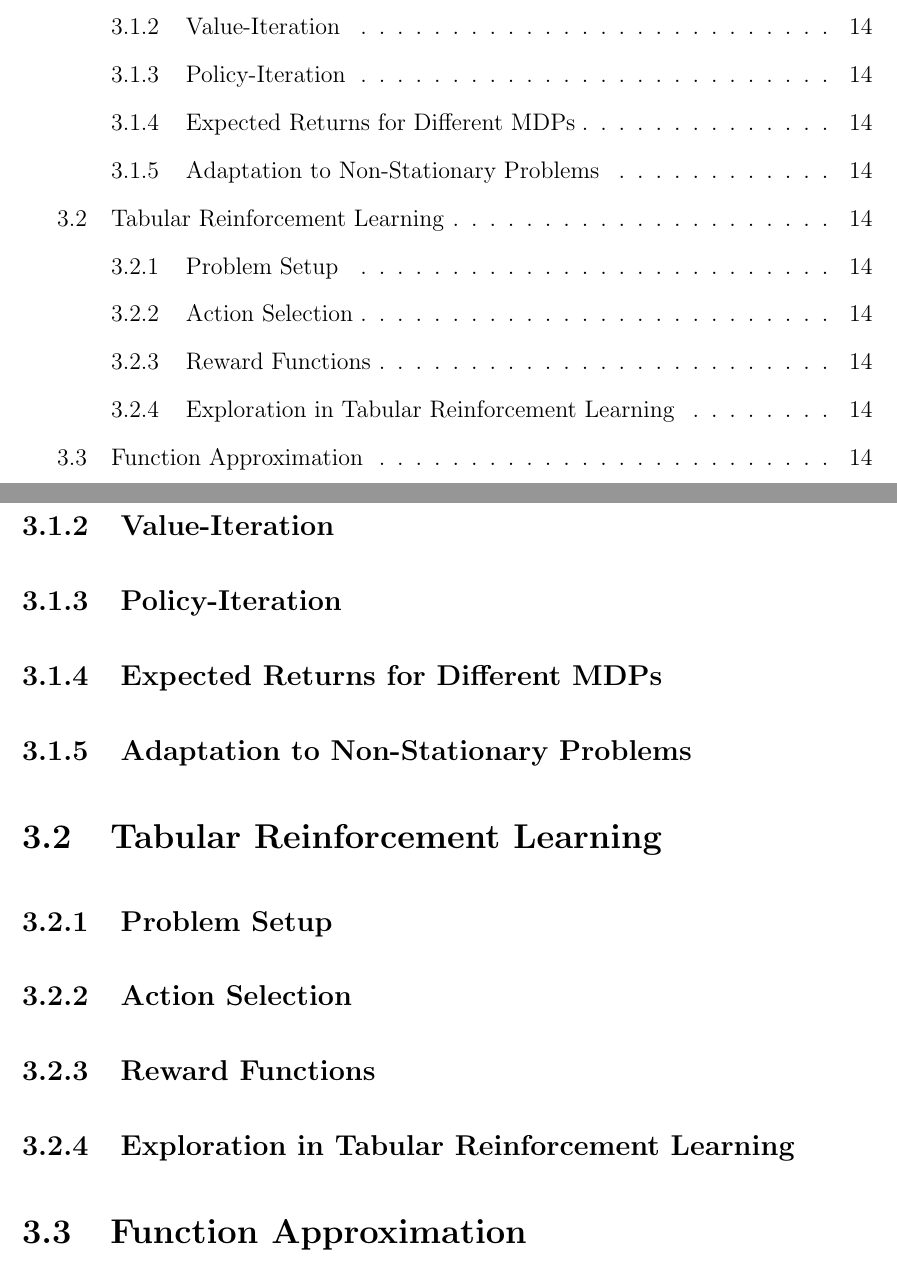
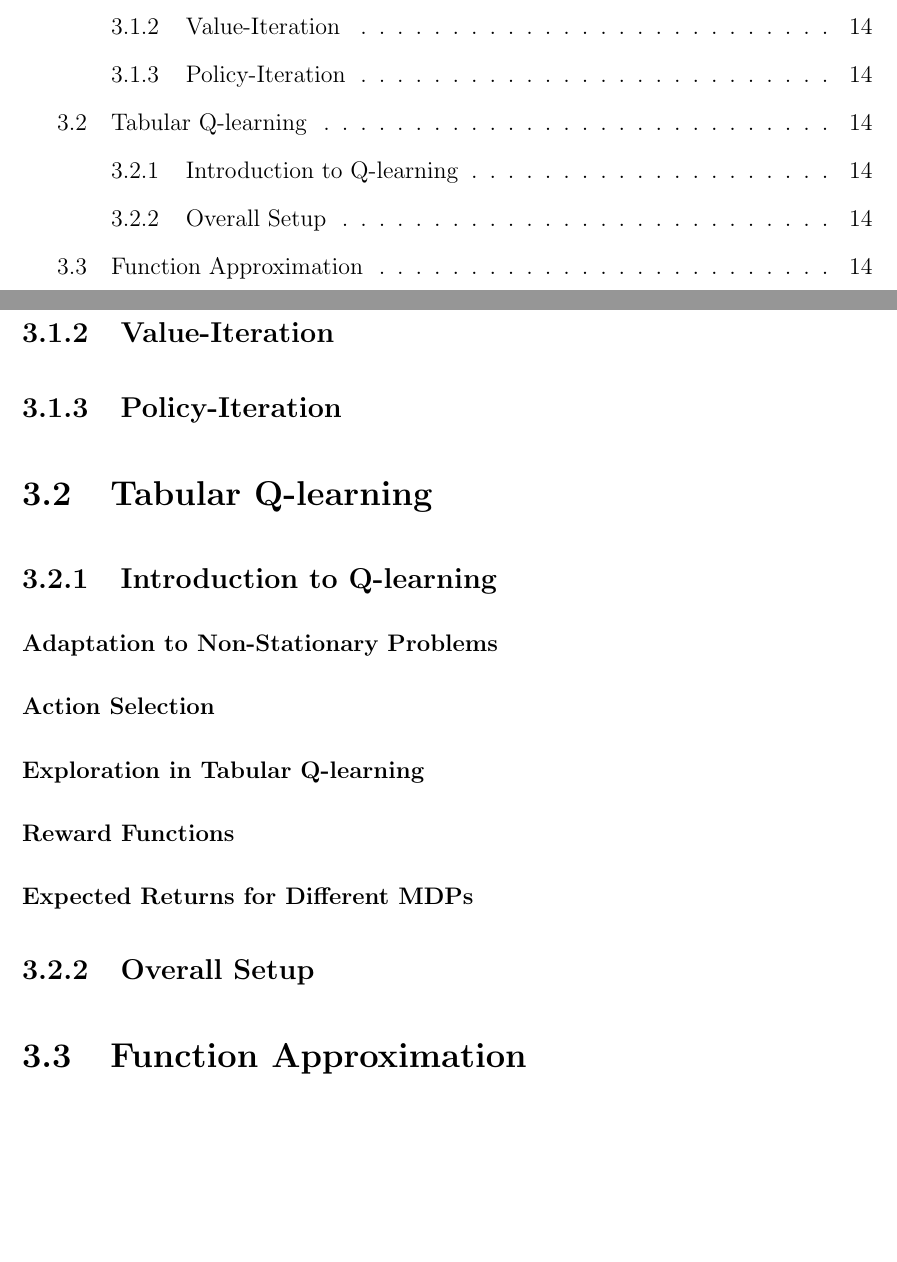
Before and after one commit to RuiNian7319/Thesis, a LaTeX thesis (main.tex, which reads chapters/Chapter3:ReinforcementLearning.tex): two parts of pages 3 and 15 of 19, joined at a grey line, cut so that both start at the same text, the shorter picture padded with empty space. Compiled offline with pdfLaTeX.

Commit message:
Updates on RL

```diff
--- a/chapters/Chapter3:ReinforcementLearning.tex
+++ b/chapters/Chapter3:ReinforcementLearning.tex
@@ -53,19 +53,21 @@ Evolutionary methods work well when the policy space is sufficiently small, easy
 
 \subsection{Value-Iteration}
 \subsection{Policy-Iteration}
-\subsection{Expected Returns for Different MDPs}
-\subsection{Adaptation to Non-Stationary Problems}
 
 %%%%%%%%%%%%%%%%%%%%%%%%%%%%% End Section Intro to RL %%%%%%%%%%%%%%%%%%%%%%%%%%%%%%%%%%%%%%%
 
 
 %%%%%%%%%%%%%%%%%%%%%%%%%%%%% Begin Section Tabular RL %%%%%%%%%%%%%%%%%%%%%%%%%%%%%%%%%%%%%%
 
-\section{Tabular Reinforcement Learning}
-\subsection{Problem Setup}
-\subsection{Action Selection}
-\subsection{Reward Functions}
-\subsection{Exploration in Tabular Reinforcement Learning}
+\section{Tabular Q-learning}
+\subsection{Introduction to Q-learning}
+\subsubsection{Adaptation to Non-Stationary Problems}
+\subsubsection{Action Selection}
+\subsubsection{Exploration in Tabular Q-learning}
+\subsubsection{Reward Functions}
+\subsubsection{Expected Returns for Different MDPs}
+
+\subsection{Overall Setup}
 
 %%%%%%%%%%%%%%%%%%%%%%%%%%%%% End Section Tabular RL %%%%%%%%%%%%%%%%%%%%%%%%%%%%%%%%%%%%%%%
 
```
